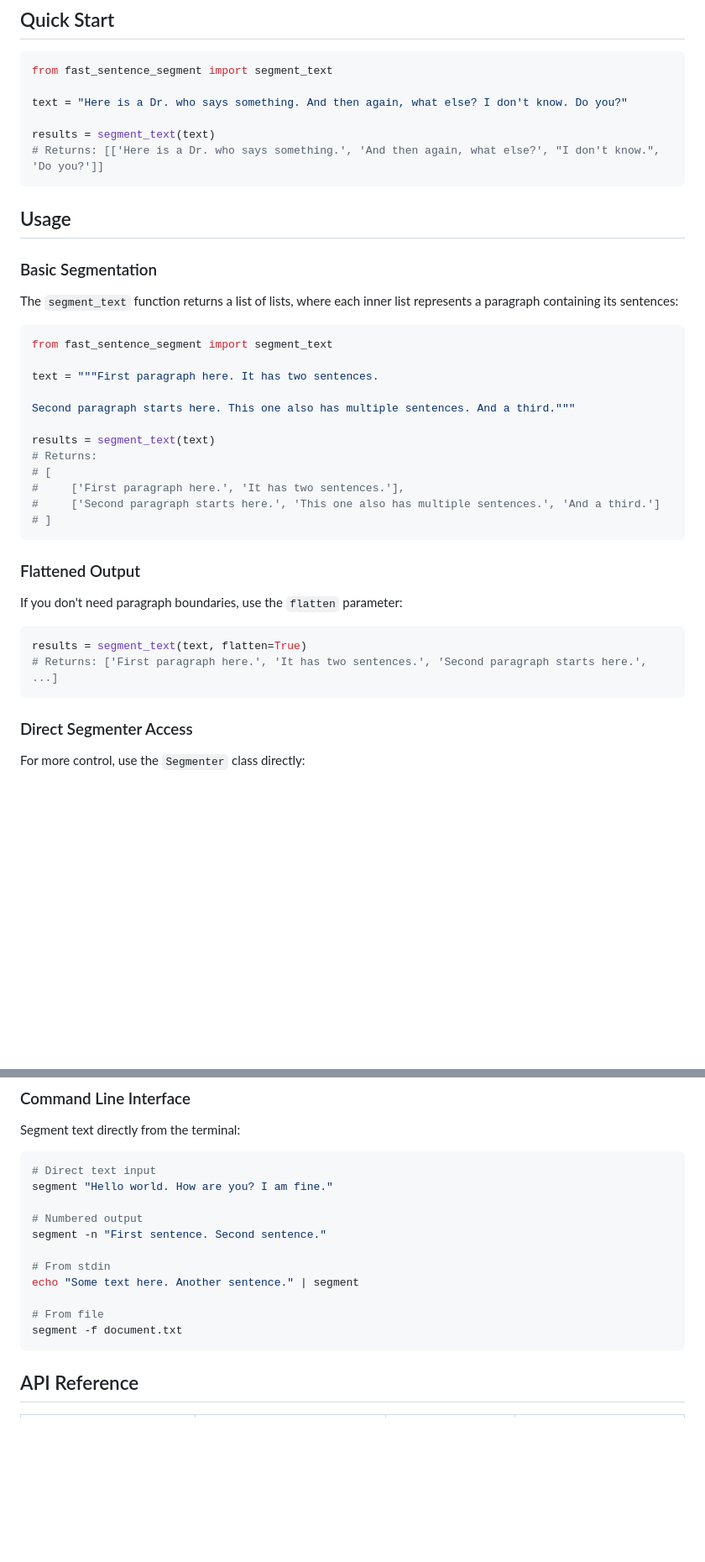
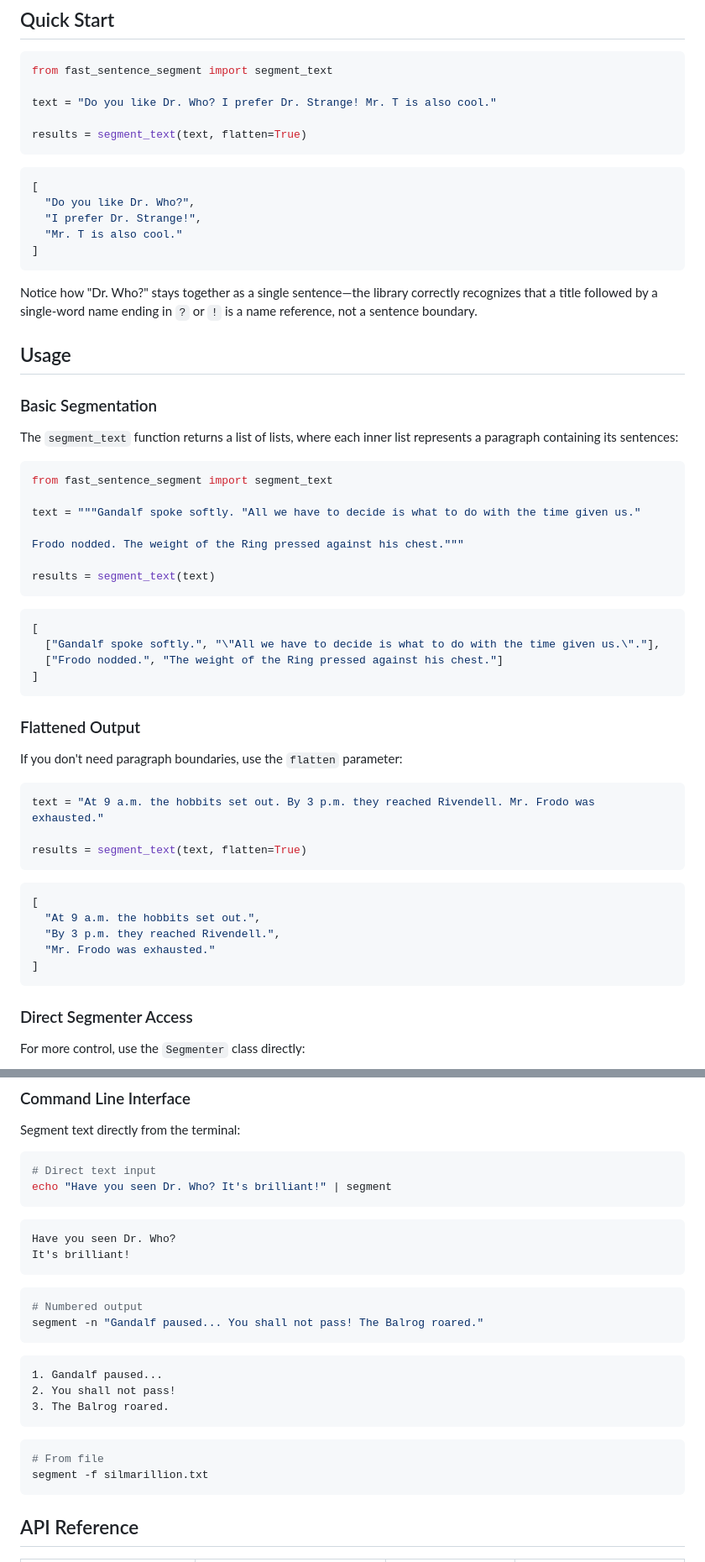
Before and after one commit to craigtrim/fast-sentence-segment, a Markdown page: README.md, 2 parts joined by grey strips. Shown at 84% size. GitHub-like rendering; blank space fills up the shorter version.

Commit message:
Update README with geeky examples (LOTR, Dr. Who, etc.)

````diff
--- a/README.md
+++ b/README.md
@@ -40,11 +40,20 @@ python -m spacy download en_core_web_sm
 ```python
 from fast_sentence_segment import segment_text
 
-text = "Here is a Dr. who says something. And then again, what else? I don't know. Do you?"
+text = "Do you like Dr. Who? I prefer Dr. Strange! Mr. T is also cool."
 
-results = segment_text(text)
-# Returns: [['Here is a Dr. who says something.', 'And then again, what else?', "I don't know.", 'Do you?']]
+results = segment_text(text, flatten=True)
 ```
+
+```json
+[
+  "Do you like Dr. Who?",
+  "I prefer Dr. Strange!",
+  "Mr. T is also cool."
+]
+```
+
+Notice how "Dr. Who?" stays together as a single sentence—the library correctly recognizes that a title followed by a single-word name ending in `?` or `!` is a name reference, not a sentence boundary.
 
 ## Usage
 
@@ -55,16 +64,18 @@ The `segment_text` function returns a list of lists, where each inner list repre
 ```python
 from fast_sentence_segment import segment_text
 
-text = """First paragraph here. It has two sentences.
+text = """Gandalf spoke softly. "All we have to decide is what to do with the time given us."
 
-Second paragraph starts here. This one also has multiple sentences. And a third."""
+Frodo nodded. The weight of the Ring pressed against his chest."""
 
 results = segment_text(text)
-# Returns:
-# [
-#     ['First paragraph here.', 'It has two sentences.'],
-#     ['Second paragraph starts here.', 'This one also has multiple sentences.', 'And a third.']
-# ]
+```
+
+```json
+[
+  ["Gandalf spoke softly.", "\"All we have to decide is what to do with the time given us.\"."],
+  ["Frodo nodded.", "The weight of the Ring pressed against his chest."]
+]
 ```
 
 ### Flattened Output
@@ -72,8 +83,17 @@ results = segment_text(text)
 If you don't need paragraph boundaries, use the `flatten` parameter:
 
 ```python
+text = "At 9 a.m. the hobbits set out. By 3 p.m. they reached Rivendell. Mr. Frodo was exhausted."
+
 results = segment_text(text, flatten=True)
-# Returns: ['First paragraph here.', 'It has two sentences.', 'Second paragraph starts here.', ...]
+```
+
+```json
+[
+  "At 9 a.m. the hobbits set out.",
+  "By 3 p.m. they reached Rivendell.",
+  "Mr. Frodo was exhausted."
+]
 ```
 
 ### Direct Segmenter Access
@@ -93,16 +113,28 @@ Segment text directly from the terminal:
 
 ```bash
 # Direct text input
-segment "Hello world. How are you? I am fine."
+echo "Have you seen Dr. Who? It's brilliant!" | segment
+```
 
+```
+Have you seen Dr. Who?
+It's brilliant!
+```
+
+```bash
 # Numbered output
-segment -n "First sentence. Second sentence."
+segment -n "Gandalf paused... You shall not pass! The Balrog roared."
+```
 
-# From stdin
-echo "Some text here. Another sentence." | segment
+```
+1. Gandalf paused...
+2. You shall not pass!
+3. The Balrog roared.
+```
 
+```bash
 # From file
-segment -f document.txt
+segment -f silmarillion.txt
 ```
 
 ## API Reference
````
